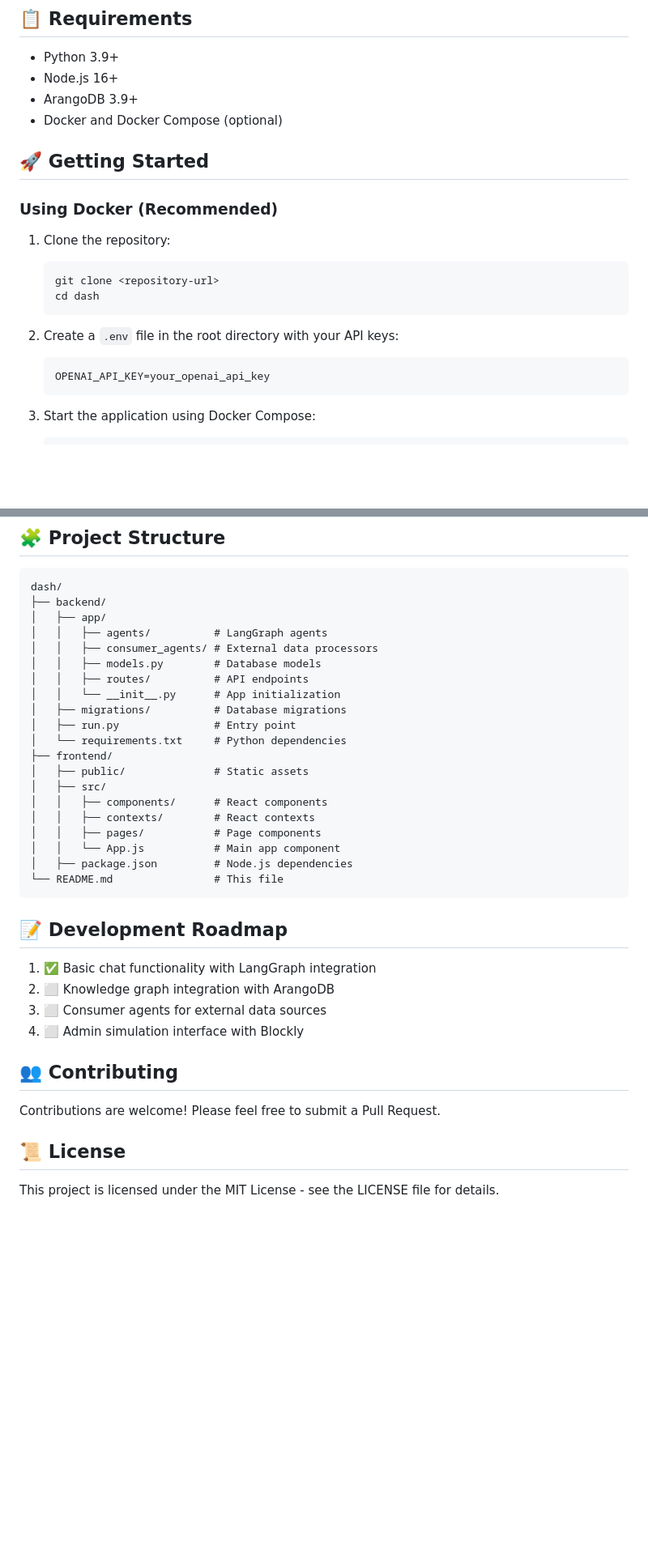
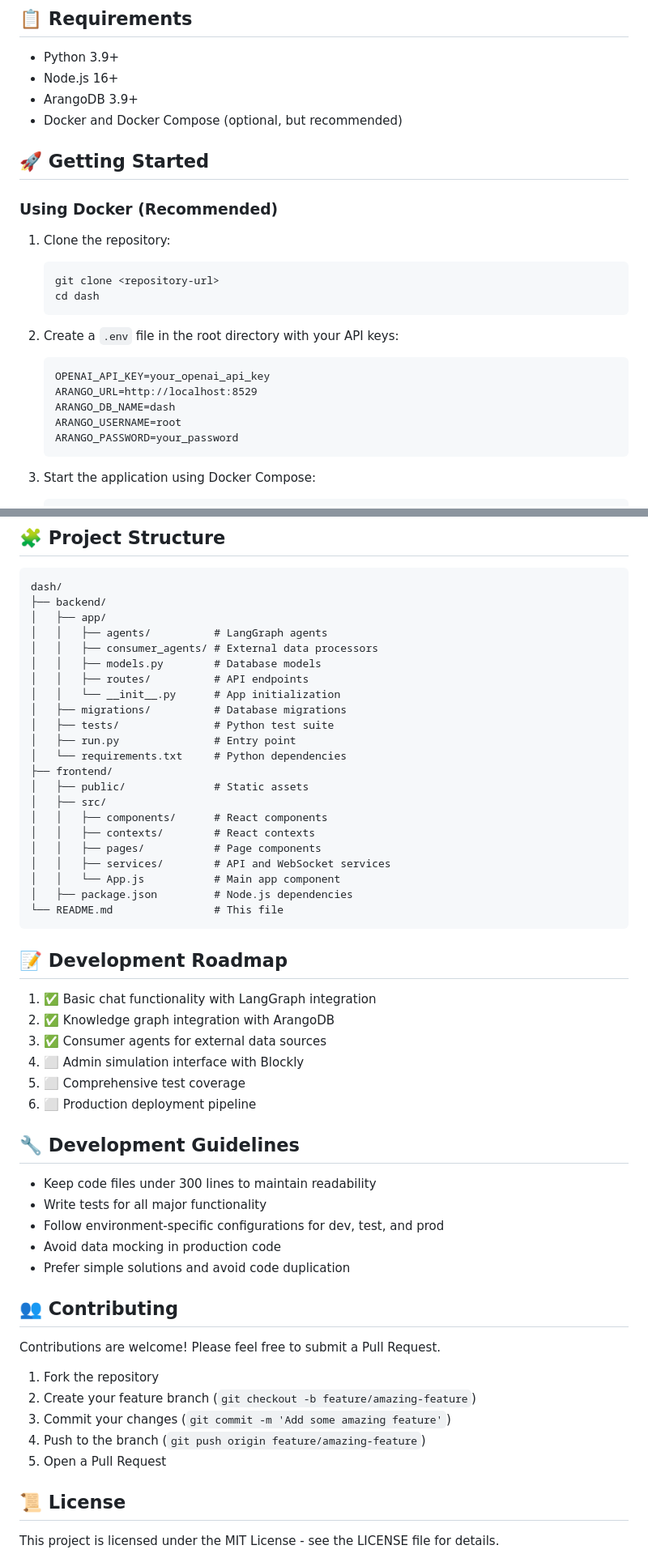
Before and after one commit to NavpreetDevpuri/dash, a Markdown page: README.md, 2 parts joined by grey strips. Shown: that part at 81% size. Drawn GitHub-style; blank space fills up the shorter version.

````diff
--- a/README.md
+++ b/README.md
@@ -34,7 +72,7 @@ An AI-powered chat platform designed to blend natural language conversations wit
 - Python 3.9+
 - Node.js 16+
 - ArangoDB 3.9+
-- Docker and Docker Compose (optional)
+- Docker and Docker Compose (optional, but recommended)
 
 ## 🚀 Getting Started
 
@@ -49,6 +87,10 @@ An AI-powered chat platform designed to blend natural language conversations wit
 2. Create a `.env` file in the root directory with your API keys:
    ```
    OPENAI_API_KEY=your_openai_api_key
+   ARANGO_URL=http://localhost:8529
+   ARANGO_DB_NAME=dash
+   ARANGO_USERNAME=root
+   ARANGO_PASSWORD=your_password
    ```
 
 3. Start the application using Docker Compose:
@@ -131,6 +173,7 @@ dash/
 │   │   ├── routes/          # API endpoints
 │   │   └── __init__.py      # App initialization
 │   ├── migrations/          # Database migrations
+│   ├── tests/               # Python test suite
 │   ├── run.py               # Entry point
 │   └── requirements.txt     # Python dependencies
 ├── frontend/
@@ -139,6 +182,7 @@ dash/
 │   │   ├── components/      # React components
 │   │   ├── contexts/        # React contexts
 │   │   ├── pages/           # Page components
+│   │   ├── services/        # API and WebSocket services
 │   │   └── App.js           # Main app component
 │   ├── package.json         # Node.js dependencies
 └── README.md                # This file
@@ -147,14 +191,30 @@ dash/
 ## 📝 Development Roadmap
 
 1. ✅ Basic chat functionality with LangGraph integration
-2. ⬜ Knowledge graph integration with ArangoDB
-3. ⬜ Consumer agents for external data sources
+2. ✅ Knowledge graph integration with ArangoDB
+3. ✅ Consumer agents for external data sources
 4. ⬜ Admin simulation interface with Blockly
+5. ⬜ Comprehensive test coverage
+6. ⬜ Production deployment pipeline
+
+## 🔧 Development Guidelines
+
+- Keep code files under 300 lines to maintain readability
+- Write tests for all major functionality
+- Follow environment-specific configurations for dev, test, and prod
+- Avoid data mocking in production code
+- Prefer simple solutions and avoid code duplication
 
 ## 👥 Contributing
 
 Contributions are welcome! Please feel free to submit a Pull Request.
 
+1. Fork the repository
+2. Create your feature branch (`git checkout -b feature/amazing-feature`)
+3. Commit your changes (`git commit -m 'Add some amazing feature'`)
+4. Push to the branch (`git push origin feature/amazing-feature`)
+5. Open a Pull Request
+
 ## 📜 License
 
 This project is licensed under the MIT License - see the LICENSE file for details.
````
Also changed, not shown: other parts of README.md (+45 -7 lines).
